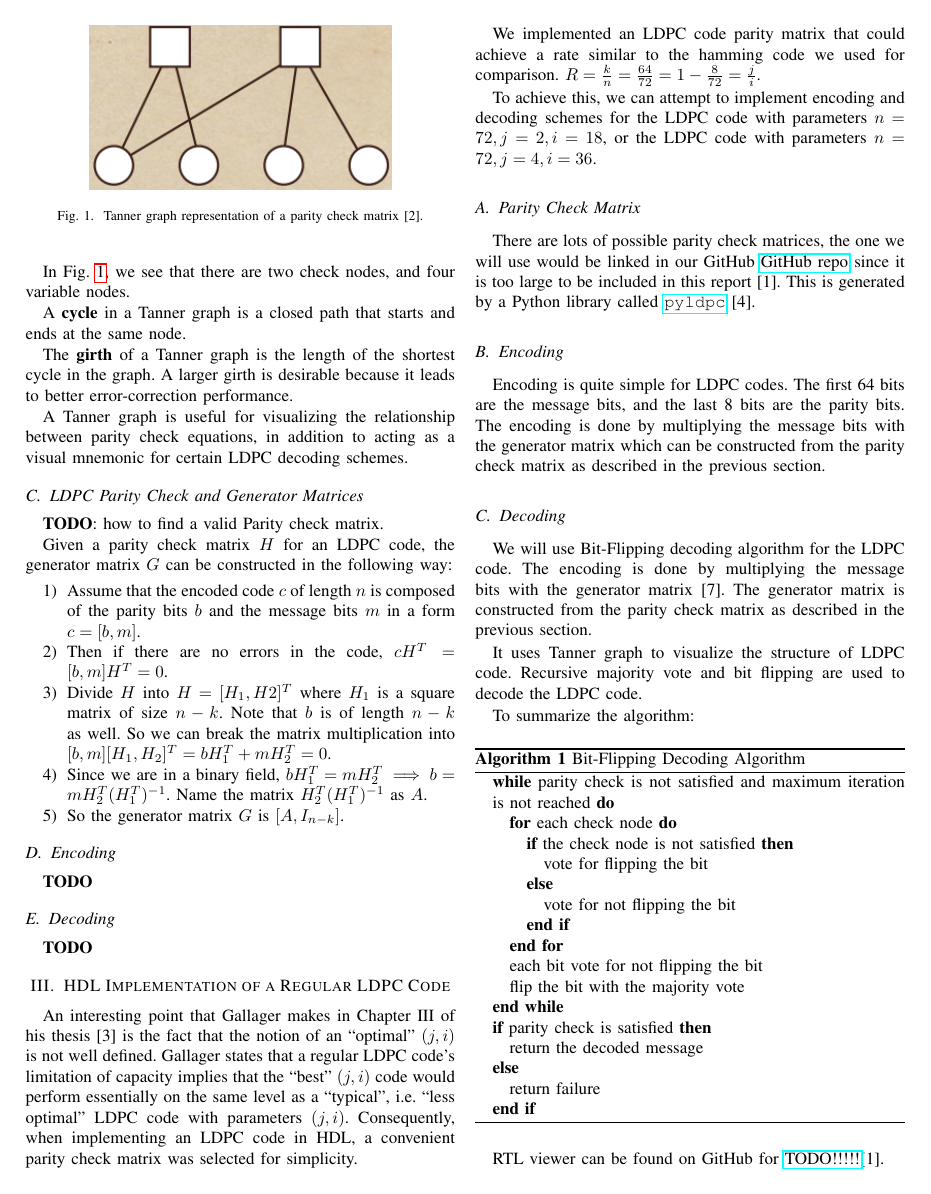
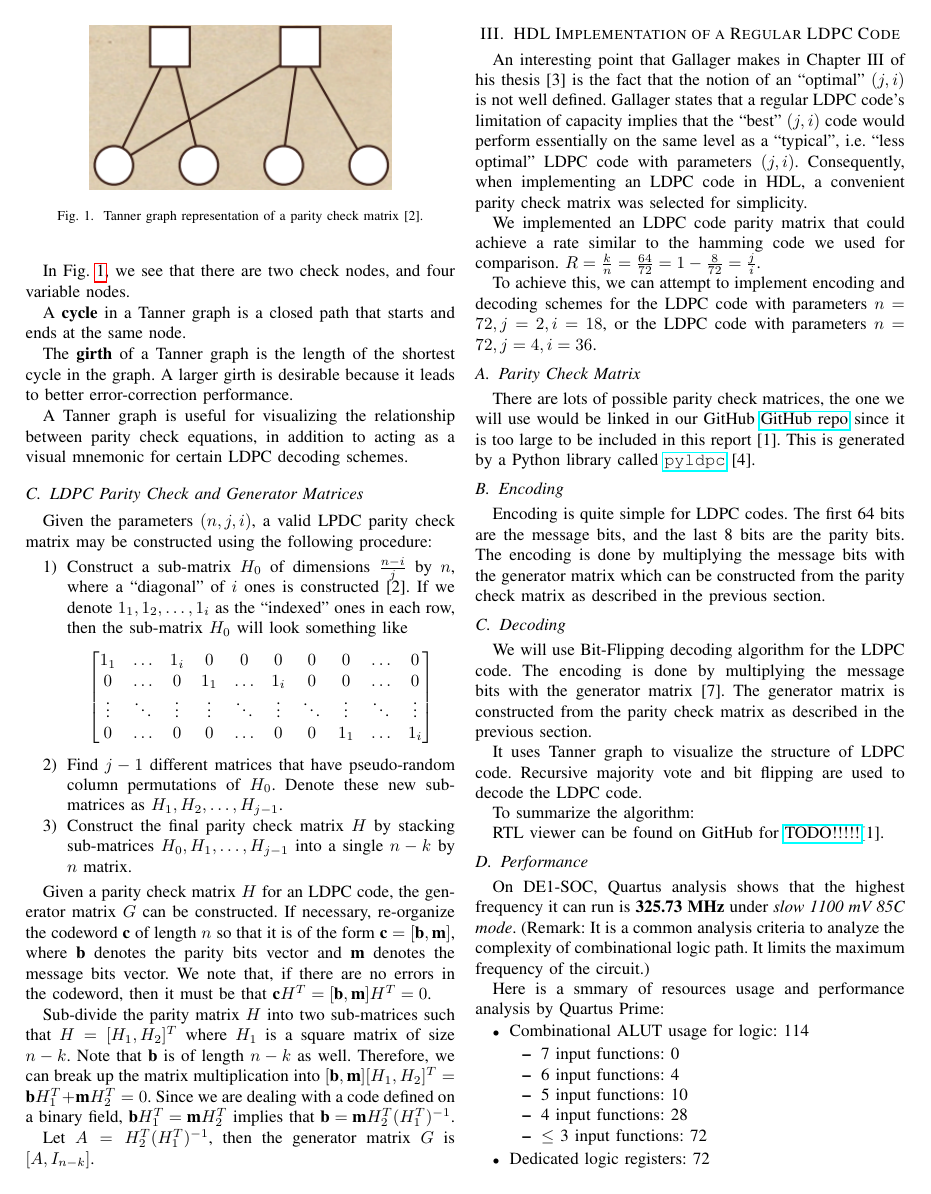
Before and after one commit to luckunately/ELEC433-Projects, a LaTeX paper (Report/report_ieeeformat.tex): page 2 of 4. Compiled offline with pdfLaTeX; a missing font is replaced by an installed copy or a similar font; a LaTeX package or settings file that is missing is left out.

Commit message:
Proof-read

```diff
--- a/Report/report_ieeeformat.tex
+++ b/Report/report_ieeeformat.tex
@@ -115,27 +115,32 @@ A larger girth is desirable because it leads to better error-correction performa
 A Tanner graph is useful for visualizing the relationship between parity check equations, in addition to acting as a visual mnemonic for certain LDPC decoding schemes.
 
 \subsection{LDPC Parity Check and Generator Matrices}
-\textbf{TODO}: how to find a valid Parity check matrix.
+Given the parameters $(n,j,i)$, a valid LPDC parity check matrix may be constructed using the following procedure:
+\begin{enumerate}
+  \item Construct a sub-matrix $H_0$ of dimensions $\frac{n-i}{j}$ by $n$, where a ``diagonal'' of $i$ ones is constructed [2].
+    If we denote $1_1, 1_2, \ldots, 1_i$ as the ``indexed'' ones in each row, then the sub-matrix $H_0$ will look something like
+    $$\begin{bmatrix}
+      1_1   &\ldots& 1_i  & 0    & 0    & 0    & 0    &0     &\ldots& 0\\
+      0     &\ldots& 0    & 1_1  &\ldots& 1_i  & 0    &0     &\ldots& 0\\
+      \vdots&\ddots&\vdots&\vdots&\ddots&\vdots&\ddots&\vdots&\ddots&\vdots \\
+      0     &\ldots& 0    & 0    &\ldots& 0    & 0    & 1_1  &\ldots& 1_i \\
+    \end{bmatrix}$$
+  \item Find $j - 1$ different matrices that have pseudo-random column permutations of $H_0$. Denote these new sub-matrices as $H_1, H_2, \ldots, H_{j-1}$.
+  \item Construct the final parity check matrix $H$ by stacking sub-matrices $H_0,H_1,\ldots,H_{j-1}$ into a single $n-k$ by $n$ matrix.
+\end{enumerate}
 
 Given a parity check matrix $H$ for an LDPC code, the generator matrix $G$ can
-be constructed in the following way:
-\begin{enumerate}
-  \item Assume that the encoded code $c$ of length $n$ is composed of the parity bits
-        $b$ and the message bits $m$ in a form $c = [b, m]$.
-  \item Then if there are no errors in the code, $cH^T = [b, m]H^T = 0$.
-  \item Divide $H$ into $H = [H_1, H2]^T$ where $H_1$ is a square matrix of size $n-k$.
-        Note that $b$ is of length $n-k$ as well. So we can break the matrix
-        multiplication into $[b, m][H_1, H_2]^T = bH_1^T + mH_2^T = 0$.
-  \item Since we are in a binary field, $bH_1^T = mH_2^T \implies b =
-          mH_2^T(H_1^T)^{-1}$. Name the matrix $H_2^T(H_1^T)^{-1}$ as $A$.
-  \item So the generator matrix $G$ is $[A, I_{n-k}]$.
-\end{enumerate}
-\subsection{Encoding}
-\textbf{TODO}
+be constructed.
+If necessary, re-organize the codeword $\textbf{c}$ of length $n$ so that it is of the form $\textbf{c} = [\textbf{b}, \textbf{m}]$, where $\textbf{b}$ denotes the parity bits vector and $\textbf{m}$ denotes the message bits vector.
+    We note that, if there are no errors in the codeword, then it must be that $\textbf{c}H^T = [\textbf{b}, \textbf{m}]H^T = 0$.
 
+Sub-divide the parity matrix $H$ into two sub-matrices such that $H = [H_1, H_2]^T$ where $H_1$ is a square matrix of size $n-k$.
+    Note that $\textbf{b}$ is of length $n-k$ as well.
+    Therefore, we can break up the matrix
+    multiplication into $[\textbf{b}, \textbf{m}][H_1, H_2]^T = \textbf{b}H_1^T + \textbf{m}H_2^T = 0$.
+Since we are dealing with a code defined on a binary field, $\textbf{b}H_1^T = \textbf{m}H_2^T$ implies that $\textbf{b}= \textbf{m}H_2^T(H_1^T)^{-1}$.
 
-\subsection{Decoding}
-\textbf{TODO}
+    Let $A = H_2^T(H_1^T)^{-1}$, then the generator matrix $G$ is $[A, I_{n-k}]$.
 
 \section{HDL Implementation of a Regular LDPC Code}
 An interesting point that Gallager makes in Chapter III of his thesis [3] is the fact that the notion of an ``optimal'' $(j,i)$ is not well defined.
```
